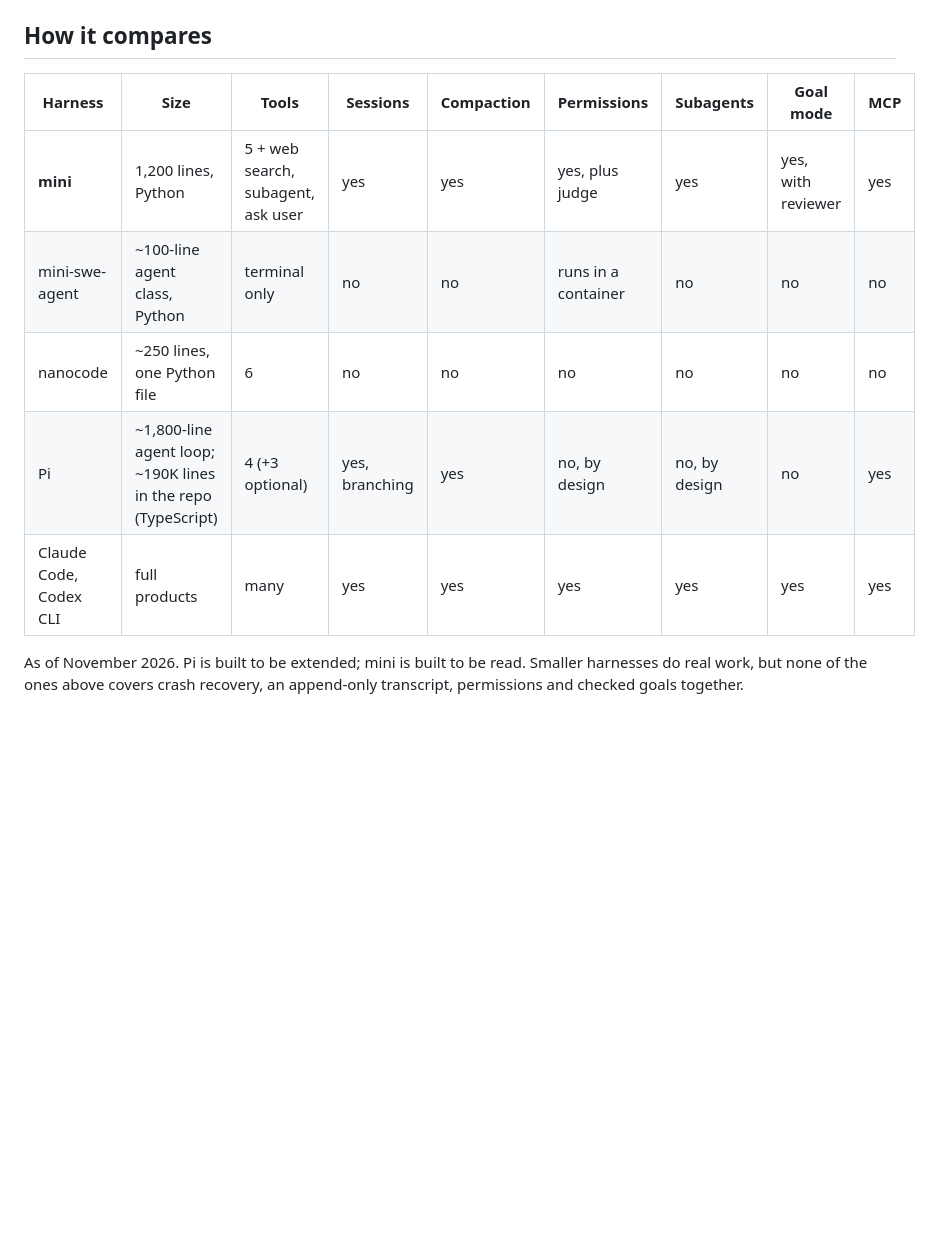
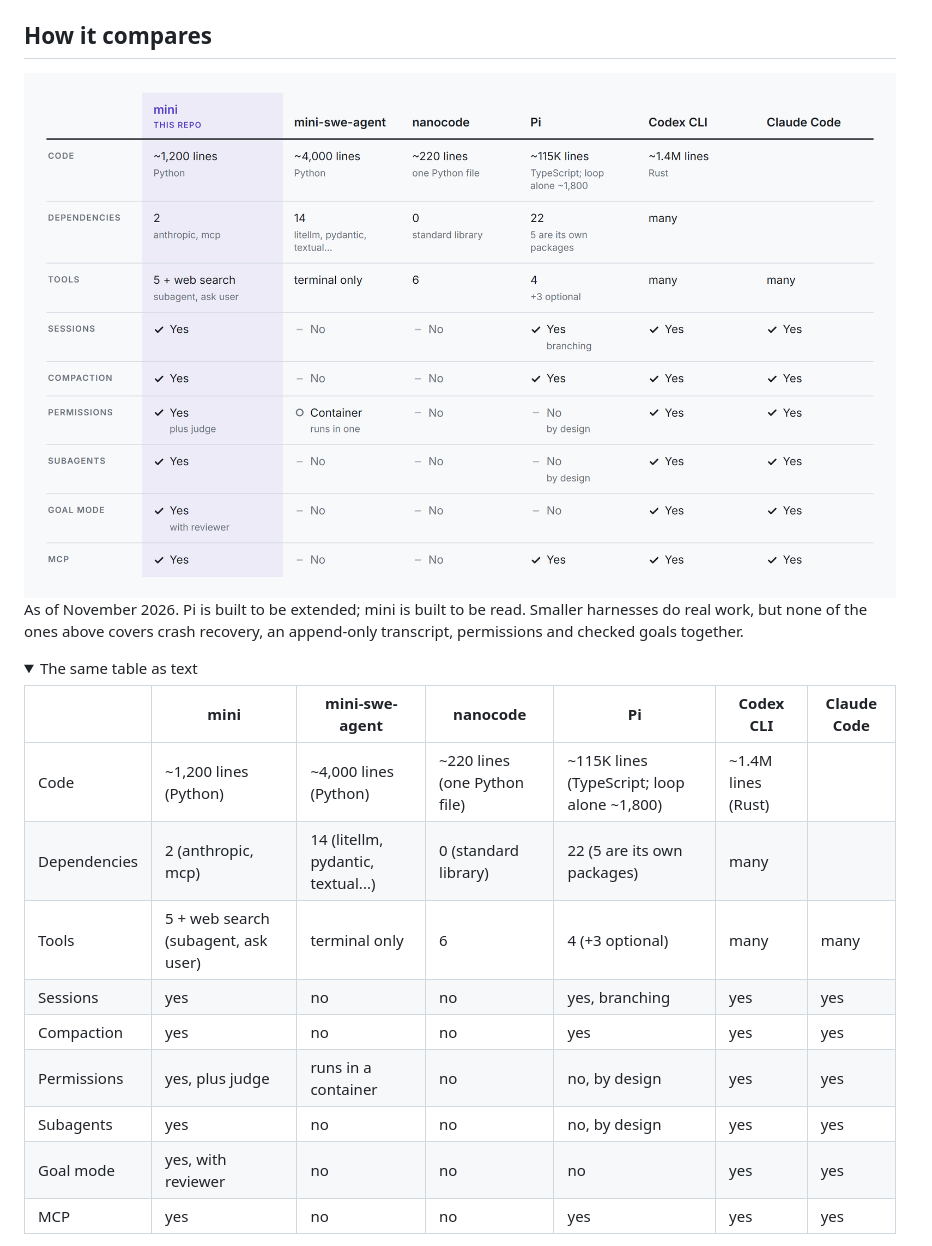
Before and after one commit to phuryn/mini-harness, a Markdown page: README.md, the part around one of its changes. GitHub-like rendering; pictures changed too: docs/img/compare-light.png (added); folded sections open; blank space fills up the shorter version.

Commit message:
README: How it compares as an image (light and dark), six harnesses with code size and dependencies counted the same way; Bug Hunt Bench result for 0.9.0
Co-Authored-By: Claude Opus 5.5 <noreply@anthropic.com>
Claude-Session: https://claude.ai/code/session_01Q1TYu9UpYyoCfxBk34hrBK

```diff
--- a/README.md
+++ b/README.md
@@ -17,12 +17,25 @@ It has a tool loop, five local tools plus web search, sessions you can resume, c
 
 ## How it compares
 
-| Harness | Size | Tools | Sessions | Compaction | Permissions | Subagents | Goal mode | MCP |
-|---|---|---|---|---|---|---|---|---|
-| **mini** | 1,200 lines, Python | 5 + web search, subagent, ask user | yes | yes | yes, plus judge | yes | yes, with reviewer | yes |
-| mini-swe-agent | ~100-line agent class, Python | terminal only | no | no | runs in a container | no | no | no |
-| nanocode | ~250 lines, one Python file | 6 | no | no | no | no | no | no |
-| Pi | ~1,800-line agent loop; ~190K lines in the repo (TypeScript) | 4 (+3 optional) | yes, branching | yes | no, by design | no, by design | no | yes |
-| Claude Code, Codex CLI | full products | many | yes | yes | yes | yes | yes | yes |
+<picture>
+  <source media="(prefers-color-scheme: dark)" srcset="docs/img/compare-dark.png">
+  <img src="docs/img/compare-light.png" alt="mini compared with mini-swe-agent, nanocode, Pi, Codex CLI and Claude Code on code size, dependencies, tools, sessions, compaction, permissions, subagents, goal mode and MCP. The same table is below as text.">
+</picture>
 
 As of November 2026. Pi is built to be extended; mini is built to be read. Smaller harnesses do real work, but none of the ones above covers crash recovery, an append-only transcript, permissions and checked goals together.
+
+<details>
+<summary>The same table as text</summary>
+
+| | **mini** | mini-swe-agent | nanocode | Pi | Codex CLI | Claude Code |
+|---|---|---|---|---|---|---|
+| Code | ~1,200 lines (Python) | ~4,000 lines (Python) | ~220 lines (one Python file) | ~115K lines (TypeScript; loop alone ~1,800) | ~1.4M lines (Rust) |  |
+| Dependencies | 2 (anthropic, mcp) | 14 (litellm, pydantic, textual...) | 0 (standard library) | 22 (5 are its own packages) | many |  |
+| Tools | 5 + web search (subagent, ask user) | terminal only | 6 | 4 (+3 optional) | many | many |
+| Sessions | yes | no | no | yes, branching | yes | yes |
+| Compaction | yes | no | no | yes | yes | yes |
+| Permissions | yes, plus judge | runs in a container | no | no, by design | yes | yes |
+| Subagents | yes | no | no | no, by design | yes | yes |
+| Goal mode | yes, with reviewer | no | no | no | yes | yes |
+| MCP | yes | no | no | yes | yes | yes |
+
```
Also changed, not shown: other parts of README.md (+10 -0 lines), docs/img/bug-hunt-bench-dark.png (added), docs/img/bug-hunt-bench-light.png (added), docs/img/compare-dark.png (added).
